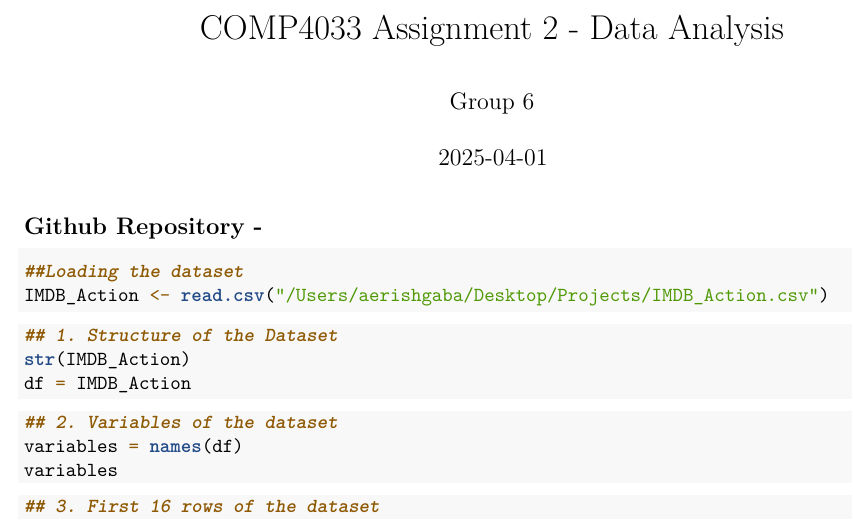
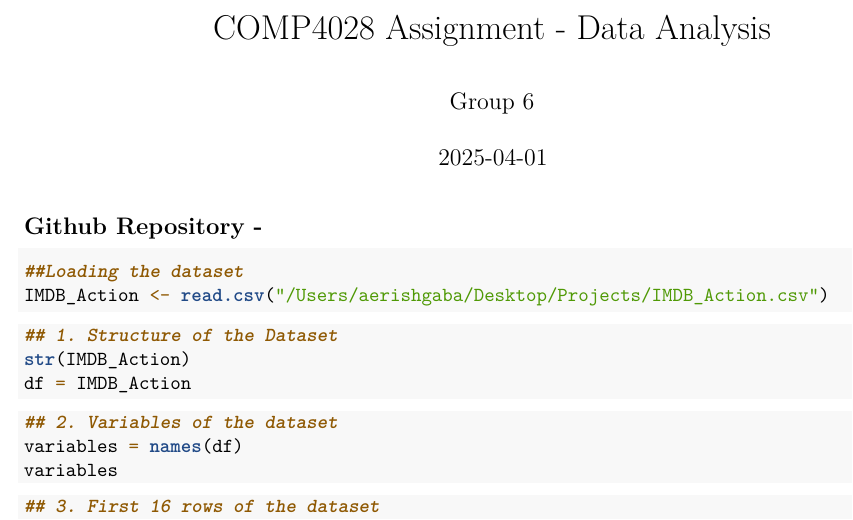
Before and after one commit to Aerishgaba/Data-Analysis, an R Markdown document (Group_6_Assignment1..Rmd): part of page 1 of 3, cut so that both start at the same text. Rendered offline with R 4.5, knitr and Pandoc, then LaTeX, with nearby package versions; the code chunks are not run, so their results and figures are left out.

Commit message:
Update Group_6_Assignment1..Rmd

```diff
--- a/Group_6_Assignment1..Rmd
+++ b/Group_6_Assignment1..Rmd
@@ -1,5 +1,5 @@
 ---
-title: "COMP4033 Assignment 2 - Data Analysis"
+title: "COMP4028 Assignment - Data Analysis"
 author: "Group 6"
 date: "`r Sys.Date()`"
 output: pdf_document
```
